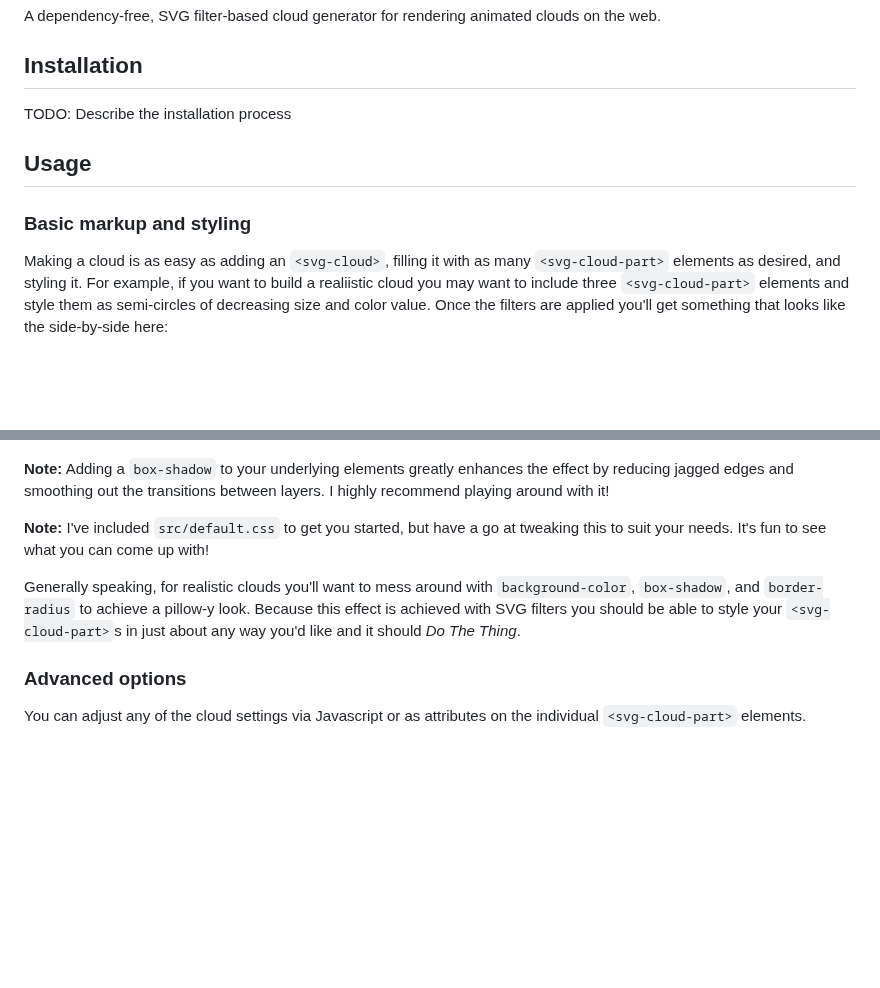
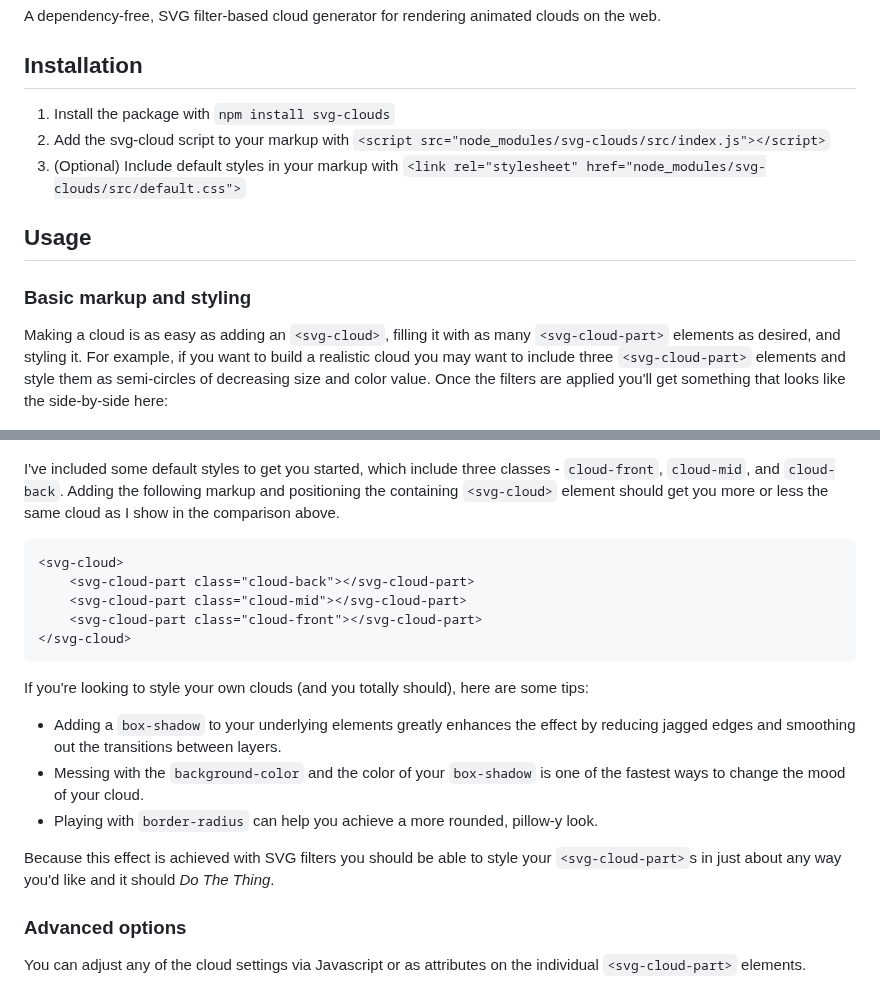
Before and after one commit to morrilet/svg-clouds, a Markdown page: README.md, 2 parts joined by grey strips. Rendered like a GitHub page; blank space fills up the shorter version.

Commit message:
Add installation info

````diff
--- a/README.md
+++ b/README.md
@@ -4,21 +4,35 @@ A dependency-free, SVG filter-based cloud generator for rendering animated cloud
 
 ## Installation
 
-TODO: Describe the installation process
+1. Install the package with `npm install svg-clouds`
+2. Add the svg-cloud script to your markup with `<script src="node_modules/svg-clouds/src/index.js"></script>`
+3. (Optional) Include default styles in your markup with `<link rel="stylesheet" href="node_modules/svg-clouds/src/default.css">`
 
 ## Usage
 
 ### Basic markup and styling
 
-Making a cloud is as easy as adding an `<svg-cloud>`, filling it with as many `<svg-cloud-part>` elements as desired, and styling it. For example, if you want to build a realiistic cloud you may want to include three `<svg-cloud-part>` elements and style them as semi-circles of decreasing size and color value. Once the filters are applied you'll get something that looks like the side-by-side here:
+Making a cloud is as easy as adding an `<svg-cloud>`, filling it with as many `<svg-cloud-part>` elements as desired, and styling it. For example, if you want to build a realistic cloud you may want to include three `<svg-cloud-part>` elements and style them as semi-circles of decreasing size and color value. Once the filters are applied you'll get something that looks like the side-by-side here:
 
 ![](./img/Comparison.png)
 
-**Note:** Adding a `box-shadow` to your underlying elements greatly enhances the effect by reducing jagged edges and smoothing out the transitions between layers. I highly recommend playing around with it!
+I've included some default styles to get you started, which include three classes - `cloud-front`, `cloud-mid`, and `cloud-back`. Adding the following markup and positioning the containing `<svg-cloud>` element should get you more or less the same cloud as I show in the comparison above.
 
-**Note:** I've included `src/default.css` to get you started, but have a go at tweaking this to suit your needs. It's fun to see what you can come up with!
+``` html
+<svg-cloud>
+    <svg-cloud-part class="cloud-back"></svg-cloud-part>
+    <svg-cloud-part class="cloud-mid"></svg-cloud-part>
+    <svg-cloud-part class="cloud-front"></svg-cloud-part>
+</svg-cloud>
+```
 
-Generally speaking, for realistic clouds you'll want to mess around with `background-color`, `box-shadow`, and `border-radius` to achieve a pillow-y look. Because this effect is achieved with SVG filters you should be able to style your `<svg-cloud-part>`s in just about any way you'd like and it should *Do The Thing*.
+If you're looking to style your own clouds (and you totally should), here are some tips:
+
+* Adding a `box-shadow` to your underlying elements greatly enhances the effect by reducing jagged edges and smoothing out the transitions between layers.
+* Messing with the `background-color` and the color of your `box-shadow` is one of the fastest ways to change the mood of your cloud.
+* Playing with `border-radius` can help you achieve a more rounded, pillow-y look.
+
+Because this effect is achieved with SVG filters you should be able to style your `<svg-cloud-part>`s in just about any way you'd like and it should *Do The Thing*.
 
 ### Advanced options
 
````
